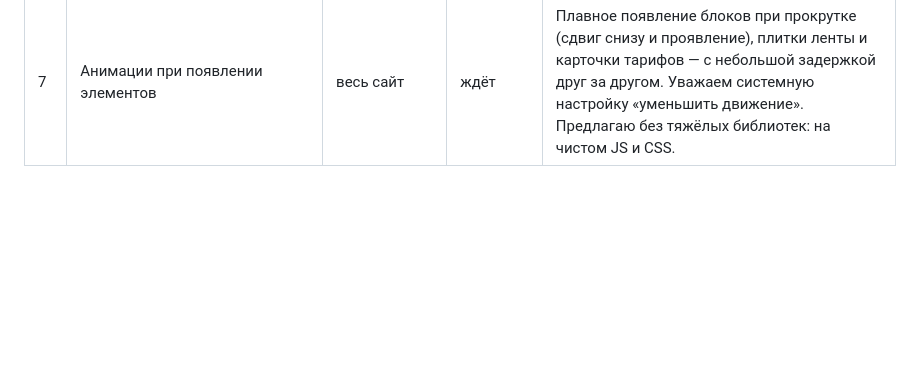
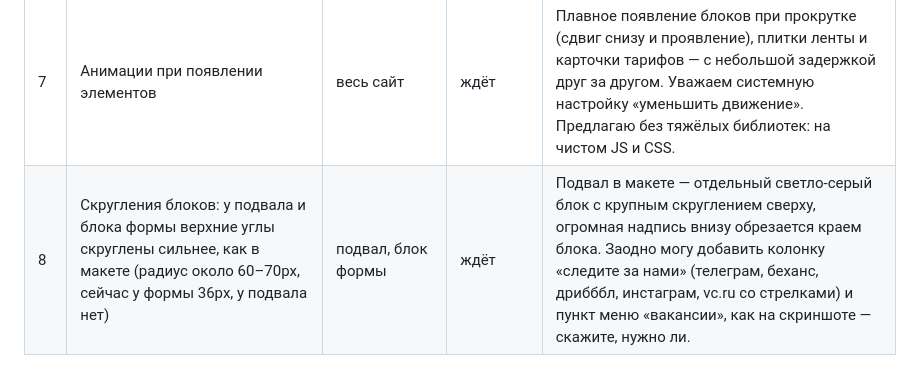
Before and after one commit to nikolaevdesign1/doska, a Markdown page: ПРАВКИ.md, the part around the change. GitHub-like rendering; blank space fills up the shorter version.

Commit message:
Таблица правок: правка 8
Co-Authored-By: Claude Sonnet 5.5 <noreply@anthropic.com>
Claude-Session: https://claude.ai/code/session_01Uautk3qx7R2iW8qtg96AsK

```diff
--- a/ПРАВКИ.md
+++ b/ПРАВКИ.md
@@ -11,3 +11,4 @@
 | 5 | Выпадающие списки в форме сделать кастомными (сейчас системные, выглядят чужеродно) | форма заявки: «хотелось бы заказать» и «планируем заложить» | ждёт | Свой выпадающий список в стиле сайта: белая карточка со скруглением, подсветка фиолетовым, галочка у выбранного, работа с клавиатуры, закрытие по клику вне списка. Значения по-прежнему уходят в заявку. |
 | 6 | Курсивные акценты в заголовках («дизайн-задачи», «и многое другое..», «и без напрягов», «и направления» и др.) — шрифт Times New Roman Italic вместо Cormorant | все заголовки с курсивом | ждёт | Times New Roman — системный шрифт, на части устройств (некоторые Android и Linux) его нет, там подставится похожая антиква. Поэтому в запасных шрифтах укажу Times и общую антикву. Подключение Cormorant с Google Fonts уберу. |
 | 7 | Анимации при появлении элементов | весь сайт | ждёт | Плавное появление блоков при прокрутке (сдвиг снизу и проявление), плитки ленты и карточки тарифов — с небольшой задержкой друг за другом. Уважаем системную настройку «уменьшить движение». Предлагаю без тяжёлых библиотек: на чистом JS и CSS. |
+| 8 | Скругления блоков: у подвала и блока формы верхние углы скруглены сильнее, как в макете (радиус около 60–70px, сейчас у формы 36px, у подвала нет) | подвал, блок формы | ждёт | Подвал в макете — отдельный светло-серый блок с крупным скруглением сверху, огромная надпись внизу обрезается краем блока. Заодно могу добавить колонку «следите за нами» (телеграм, беханс, дрибббл, инстаграм, vc.ru со стрелками) и пункт меню «вакансии», как на скриншоте — скажите, нужно ли. |
```
